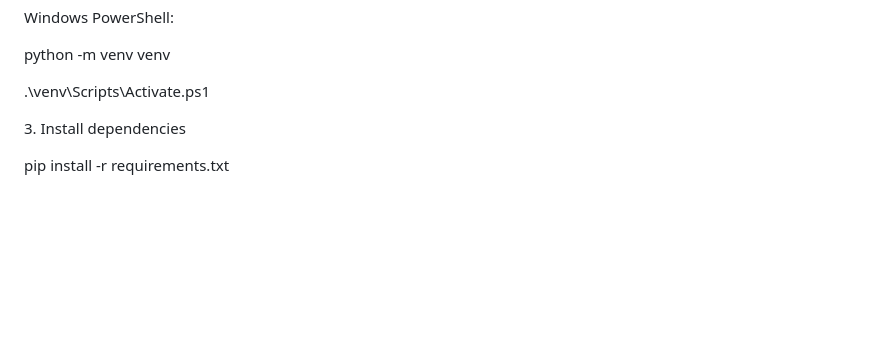
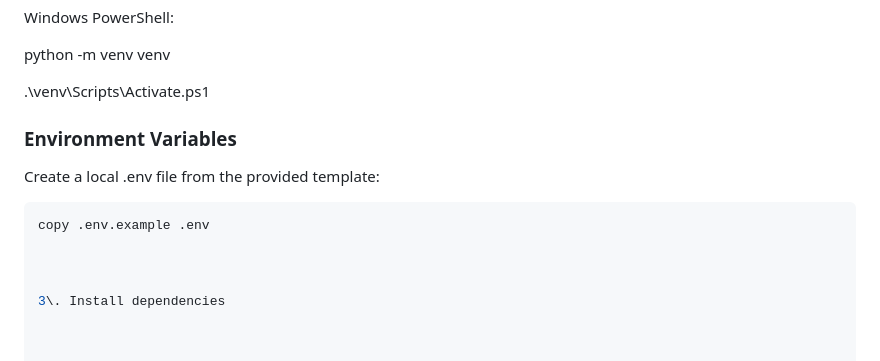
Before and after one commit to manya0605/Autonomous-Customer-Support-Agent, a Markdown page: README.md, the part around the change. Rendered like a GitHub page; blank space fills up the shorter version.

Commit message:
Add environment variables section to README
Added instructions for creating a local .env file.

````diff
--- a/README.md
+++ b/README.md
@@ -493,6 +493,14 @@ python -m venv venv
 .\\venv\\Scripts\\Activate.ps1
 
 
+### Environment Variables
+
+Create a local .env file from the provided template:
+
+```powershell
+copy .env.example .env
+
+
 
 3\. Install dependencies
 
````
